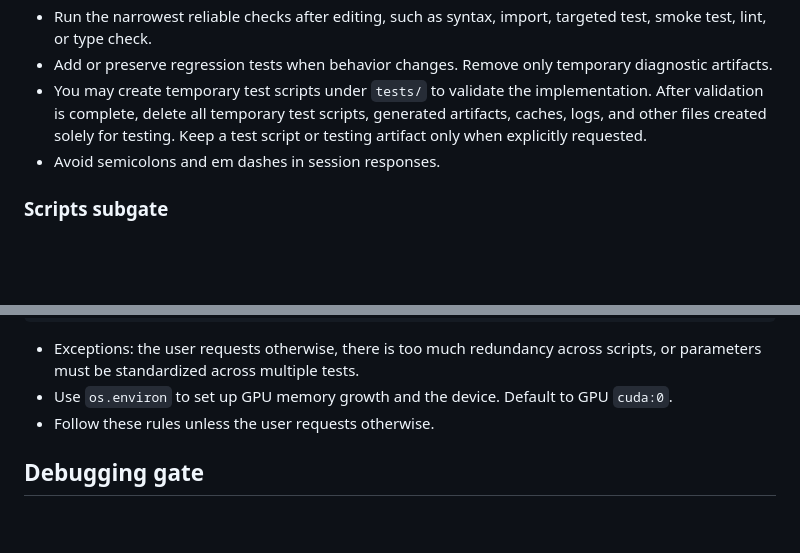
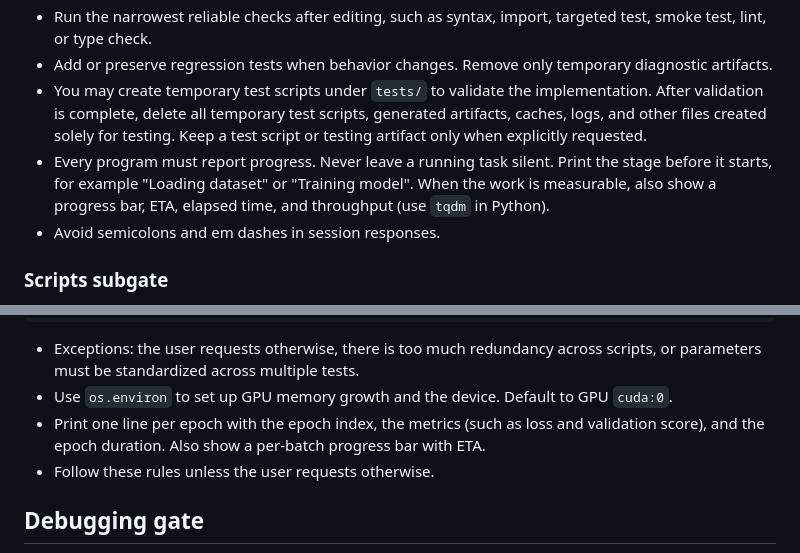
Before and after one commit to MatheusFS-dev/agent-workspace-template, a Markdown page: instructions/global.md, 2 parts joined by grey strips. Rendered like a GitHub page; blank space fills up the shorter version.

Commit message:
feat: add progress reporting guidelines for tasks and epochs

```diff
--- a/instructions/global.md
+++ b/instructions/global.md
@@ -28,6 +28,7 @@ Follow applicable project instructions and matching skills. Never modify skill f
 - Run the narrowest reliable checks after editing, such as syntax, import, targeted test, smoke test, lint, or type check.
 - Add or preserve regression tests when behavior changes. Remove only temporary diagnostic artifacts.
 - You may create temporary test scripts under `tests/` to validate the implementation. After validation is complete, delete all temporary test scripts, generated artifacts, caches, logs, and other files created solely for testing. Keep a test script or testing artifact only when explicitly requested.
+- Every program must report progress. Never leave a running task silent. Print the stage before it starts, for example "Loading dataset" or "Training model". When the work is measurable, also show a progress bar, ETA, elapsed time, and throughput (use `tqdm` in Python).
 - Avoid semicolons and em dashes in session responses.
 
 ### Scripts subgate
@@ -65,6 +66,7 @@ Follow applicable project instructions and matching skills. Never modify skill f
 
 - Exceptions: the user requests otherwise, there is too much redundancy across scripts, or parameters must be standardized across multiple tests.
 - Use `os.environ` to set up GPU memory growth and the device. Default to GPU `cuda:0`.
+- Print one line per epoch with the epoch index, the metrics (such as loss and validation score), and the epoch duration. Also show a per-batch progress bar with ETA.
 - Follow these rules unless the user requests otherwise.
 
 ## Debugging gate
```
